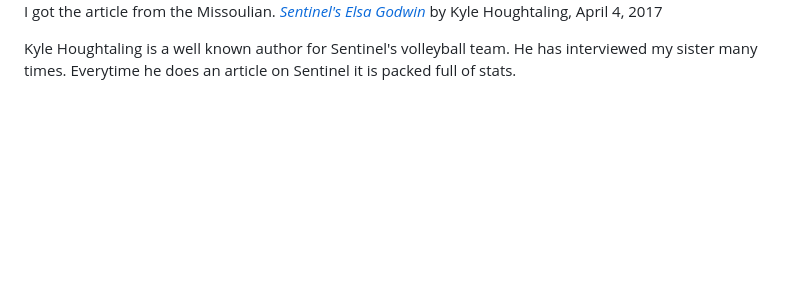
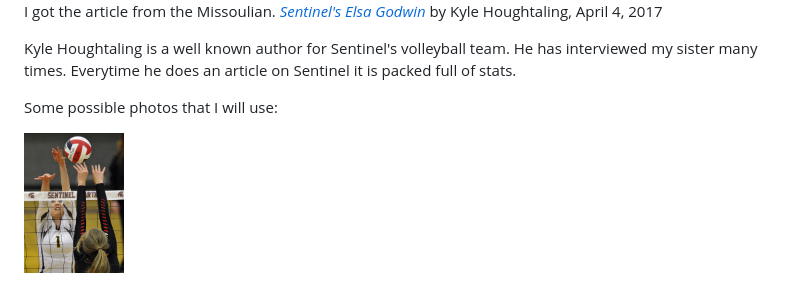
Before and after one commit to laurengodwin/web-dev-hw, a Markdown page: project-3/readme.md, the part around the change. GitHub-like rendering; pictures changed too: project-3/images/block.jpg (added); blank space fills up the shorter version.

Commit message:
adding image of elsa

```diff
--- a/project-3/readme.md
+++ b/project-3/readme.md
@@ -3,3 +3,5 @@
 <img src="images/colors.jpg" width="200px" height="200px">
 <p>I got the article from the Missoulian. <a href="http://missoulian.com/sports/high-school/volleyball/sentinel-s-elsa-godwin-commits-to-griz-volleyball-team/article_1e3835db-1218-559a-a3d7-1c890f9ad9f9.html"><cite>Sentinel's Elsa Godwin</cite></a> by Kyle Houghtaling, April 4, 2017</p>
 <p>Kyle Houghtaling is a well known author for Sentinel's volleyball team. He has interviewed my sister many times. Everytime he does an article on Sentinel it is packed full of stats.</p>
+<p>Some possible photos that I will use:</p>
+<img src="images/block.jpg" width="100px" height="150px">
```
